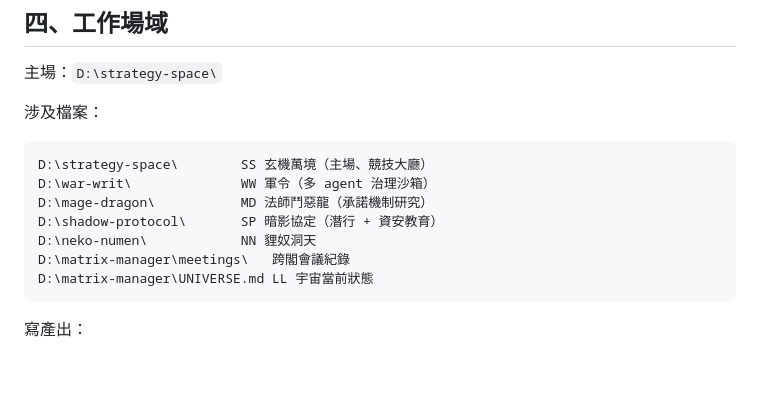
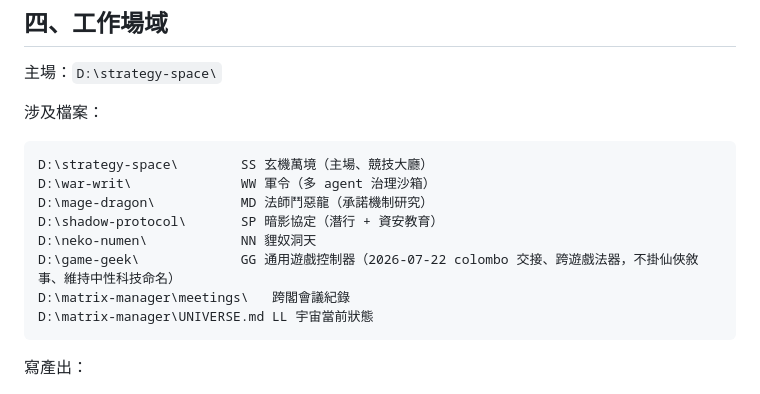
Before and after one commit to colombo0718/strategy-space, a Markdown page: YUEHENG.md, the part around the change. Drawn GitHub-style; blank space fills up the shorter version.

Commit message:
月衍工作場域加入 GG（2026-07-22 colombo 交接管理）

````diff
--- a/YUEHENG.md
+++ b/YUEHENG.md
@@ -95,6 +95,7 @@ D:\war-writ\              WW 軍令（多 agent 治理沙箱）
 D:\mage-dragon\           MD 法師鬥惡龍（承諾機制研究）
 D:\shadow-protocol\       SP 暗影協定（潛行 + 資安教育）
 D:\neko-numen\            NN 貍奴洞天
+D:\game-geek\             GG 通用遊戲控制器（2026-07-22 colombo 交接、跨遊戲法器，不掛仙俠敘事、維持中性科技命名）
 D:\matrix-manager\meetings\   跨閣會議紀錄
 D:\matrix-manager\UNIVERSE.md LL 宇宙當前狀態
 ```
````
